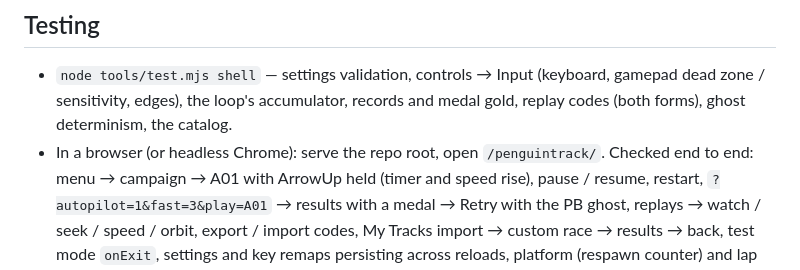
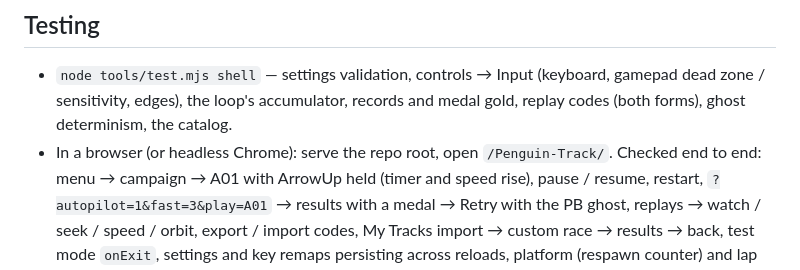
Before and after one commit to SilverNinja71/Penguin-Track, a Markdown page: docs/GAME.md, the part around the change. Drawn GitHub-style.

```diff
--- a/docs/GAME.md
+++ b/docs/GAME.md
@@ -245,7 +245,7 @@ Imports check the inputs (`countInputs`) and the layout hash before saving.
 - `node tools/test.mjs shell` — settings validation, controls → Input (keyboard, gamepad
   dead zone / sensitivity, edges), the loop's accumulator, records and medal gold,
   replay codes (both forms), ghost determinism, the catalog.
-- In a browser (or headless Chrome): serve the repo root, open `/penguintrack/`.
+- In a browser (or headless Chrome): serve the repo root, open `/Penguin-Track/`.
   Checked end to end: menu → campaign → A01 with ArrowUp held (timer and speed rise),
   pause / resume, restart, `?autopilot=1&fast=3&play=A01` → results with a medal →
   Retry with the PB ghost, replays → watch / seek / speed / orbit, export / import codes,
```
Also changed, not shown: README.md (+3 -3 lines), docs/ARCHITECTURE.md (+2 -2 lines).
